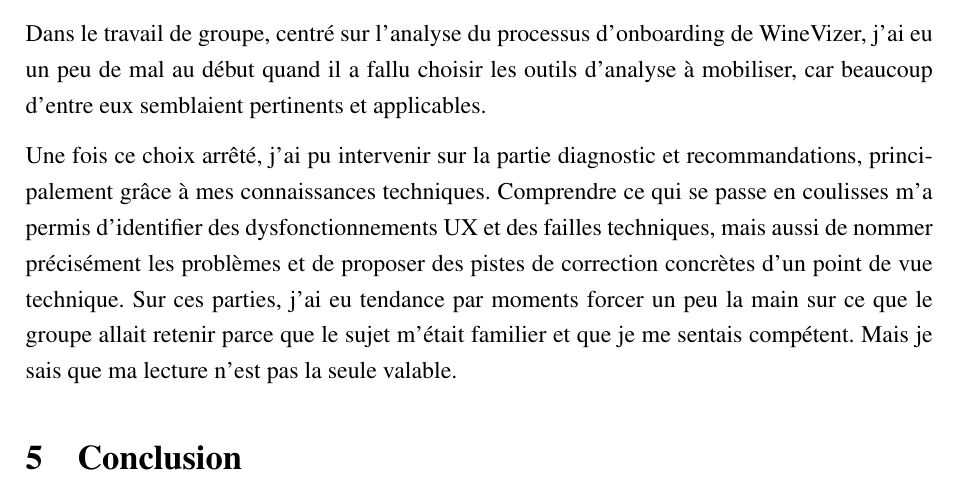
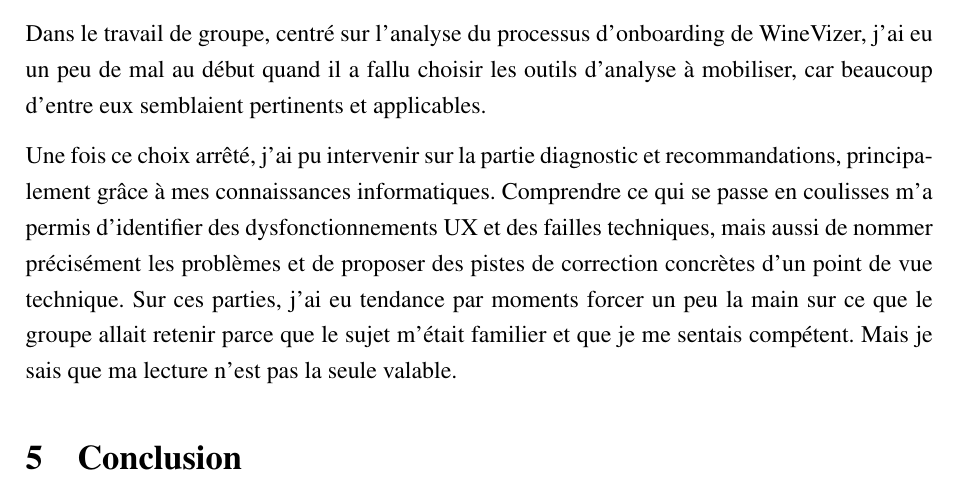
Before and after one commit to JeremSSJ/TRAVAIL-REFLEXIF-LATEX, a LaTeX document (main.tex): part of page 7 of 8, cut so that both start at the same text. Compiled offline with pdfLaTeX.

Commit message:
wip
Co-authored-by: Copilot <copilot@github.com>

```diff
--- a/main.tex
+++ b/main.tex
@@ -284,7 +284,7 @@ car beaucoup d'entre eux semblaient pertinents et applicables.
 
 Une fois ce choix arrêté, j'ai pu intervenir sur la partie
 diagnostic et recommandations, principalement grâce à mes
-connaissances techniques. Comprendre ce qui se passe en
+connaissances informatiques. Comprendre ce qui se passe en
 coulisses m'a permis d'identifier des dysfonctionnements UX
 et des failles techniques, mais aussi de nommer précisément
 les problèmes et de proposer des pistes de correction
```
